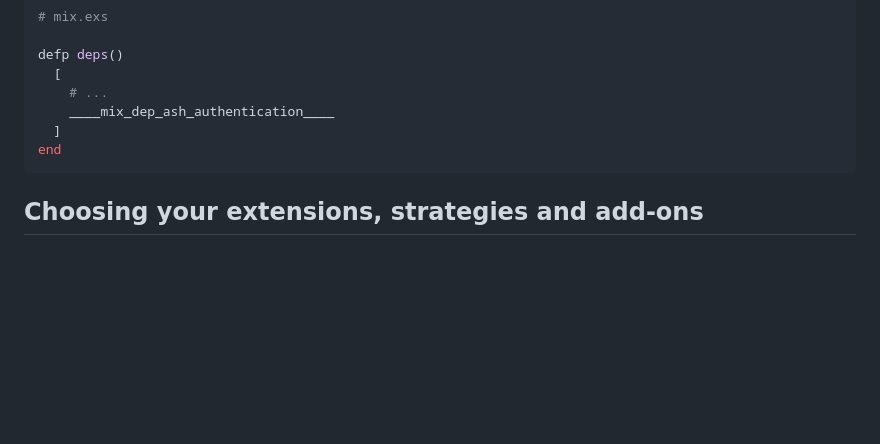
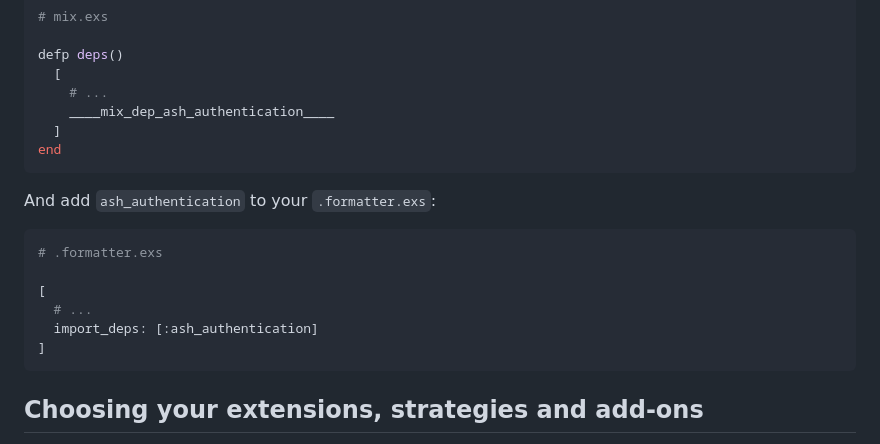
Before and after one commit to team-alembic/ash_authentication, a Markdown page: documentation/tutorials/getting-started-with-authentication.md, the part around the change. GitHub-like rendering; blank space fills up the shorter version.

Commit message:
Add ash_authentication to formatter

````diff
--- a/documentation/tutorials/getting-started-with-authentication.md
+++ b/documentation/tutorials/getting-started-with-authentication.md
@@ -18,6 +18,17 @@ defp deps()
     ____mix_dep_ash_authentication____
   ]
 end
+```
+
+And add `ash_authentication` to your `.formatter.exs`:
+
+```elixir
+# .formatter.exs
+
+[
+  # ...
+  import_deps: [:ash_authentication]
+]
 ```
 
 ## Choosing your extensions, strategies and add-ons
````
